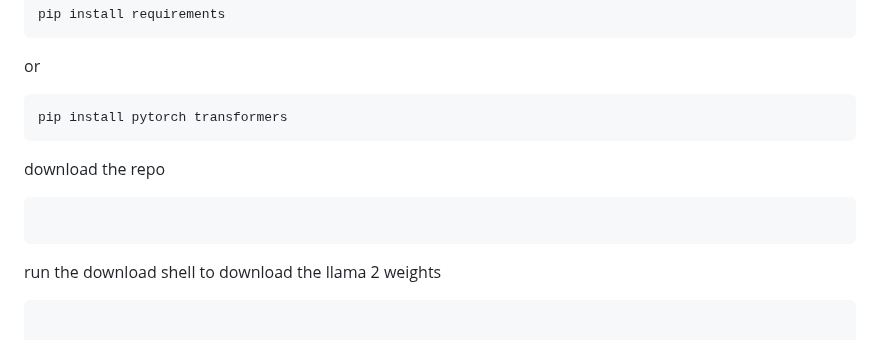
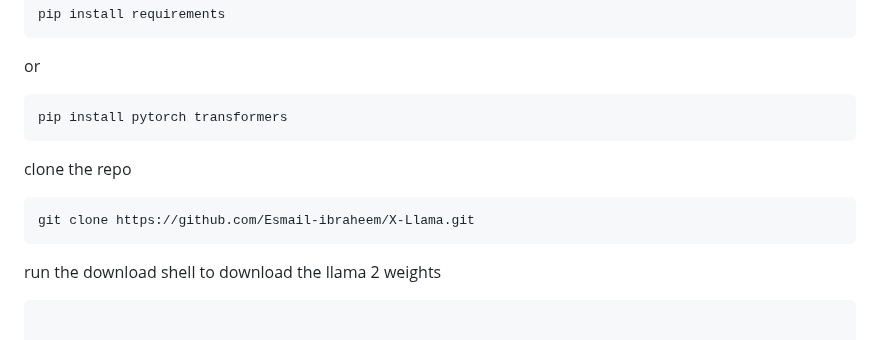
Before and after one commit to Esmail-ibraheem/Tinyllamas, a Markdown page: README.md, the part around the change. Drawn GitHub-style.

````diff
--- a/README.md
+++ b/README.md
@@ -105,8 +105,9 @@ or
 ```
 pip install pytorch transformers
 ```
-download the repo
+clone the repo
 ```
+git clone https://github.com/Esmail-ibraheem/X-Llama.git
 ```
 run the download shell to download the llama 2 weights
 ```
````
